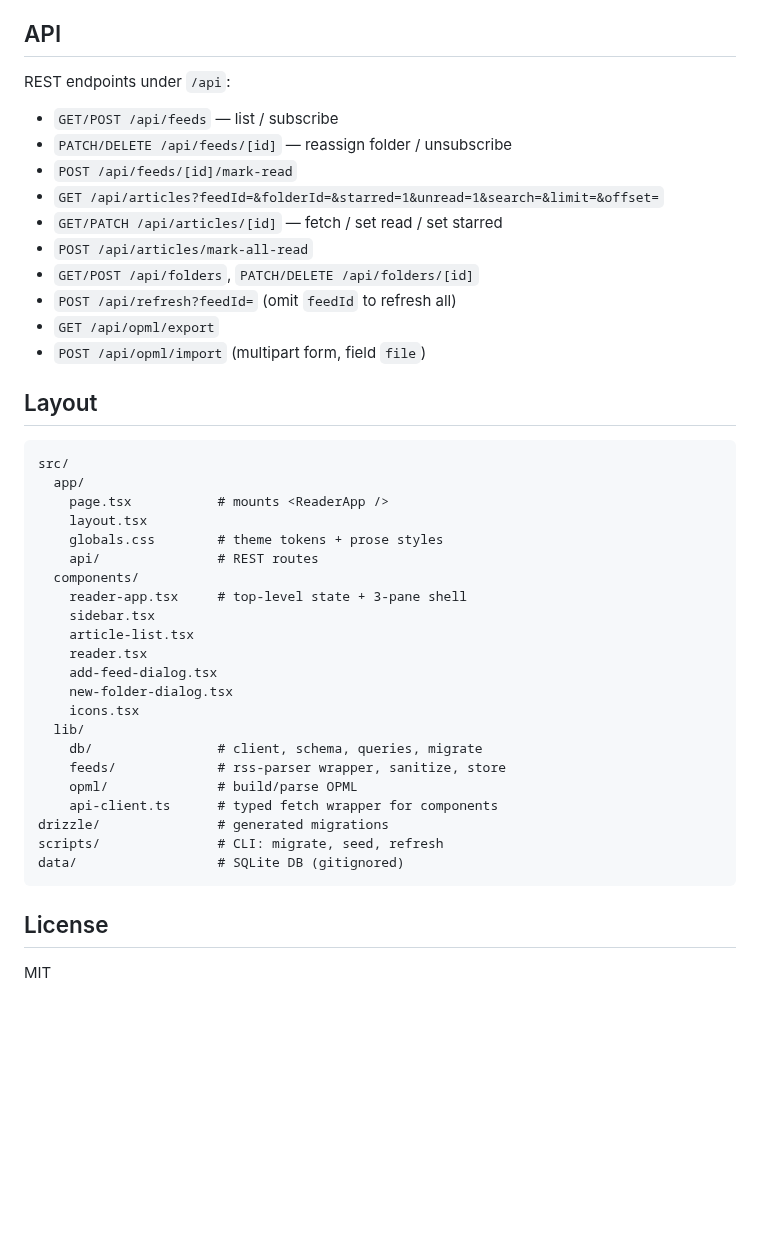
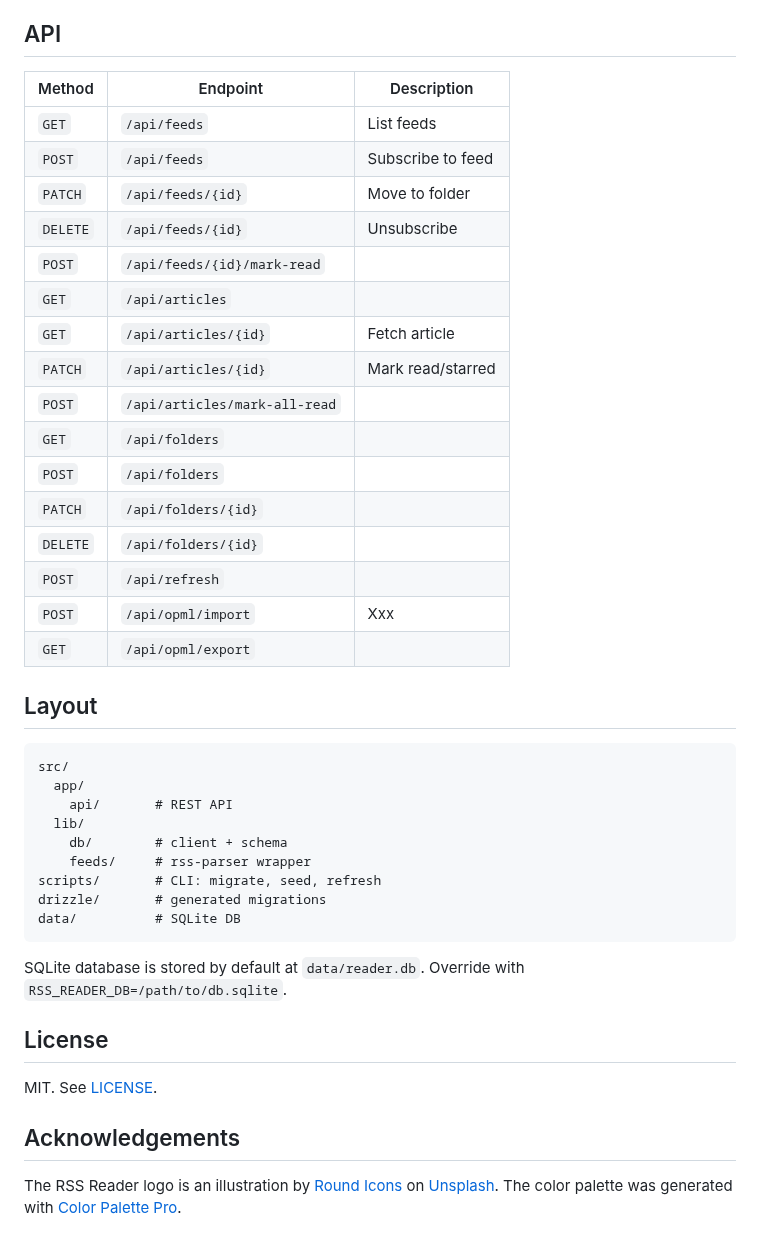
Before and after one commit to nschneble/rss-reader, a Markdown page: README.md, the part around one of its changes. Drawn GitHub-style; blank space fills up the shorter version.

````diff
--- a/README.md
+++ b/README.md
@@ -58,46 +47,52 @@ SQLite database at `data/reader.db` (gitignored). Override with `RSS_READER_DB=/
 
 ## API
 
-REST endpoints under `/api`:
-
-- `GET/POST /api/feeds` — list / subscribe
-- `PATCH/DELETE /api/feeds/[id]` — reassign folder / unsubscribe
-- `POST /api/feeds/[id]/mark-read`
-- `GET /api/articles?feedId=&folderId=&starred=1&unread=1&search=&limit=&offset=`
-- `GET/PATCH /api/articles/[id]` — fetch / set read / set starred
-- `POST /api/articles/mark-all-read`
-- `GET/POST /api/folders`, `PATCH/DELETE /api/folders/[id]`
-- `POST /api/refresh?feedId=` (omit `feedId` to refresh all)
-- `GET /api/opml/export`
-- `POST /api/opml/import` (multipart form, field `file`)
+| Method   | Endpoint                      | Description       |
+| -------- | ----------------------------- | ----------------- |
+| `GET`    | `/api/feeds`                  | List feeds        |
+| `POST`   | `/api/feeds`                  | Subscribe to feed |
+| `PATCH`  | `/api/feeds/{id}`             | Move to folder    |
+| `DELETE` | `/api/feeds/{id}`             | Unsubscribe       |
+| `POST`   | `/api/feeds/{id}/mark-read`   |                   |
+| `GET`    | `/api/articles`               |                   |
+| `GET`    | `/api/articles/{id}`          | Fetch article     |
+| `PATCH`  | `/api/articles/{id}`          | Mark read/starred |
+| `POST`   | `/api/articles/mark-all-read` |                   |
+| `GET`    | `/api/folders`                |                   |
+| `POST`   | `/api/folders`                |                   |
+| `PATCH`  | `/api/folders/{id}`           |                   |
+| `DELETE` | `/api/folders/{id}`           |                   |
+| `POST`   | `/api/refresh`                |                   |
+| `POST`   | `/api/opml/import`            | Xxx               |
+| `GET`    | `/api/opml/export`            |                   |
 
 ## Layout
 
 ```
 src/
   app/
-    page.tsx           # mounts <ReaderApp />
-    layout.tsx
-    globals.css        # theme tokens + prose styles
-    api/               # REST routes
-  components/
-    reader-app.tsx     # top-level state + 3-pane shell
-    sidebar.tsx
-    article-list.tsx
-    reader.tsx
-    add-feed-dialog.tsx
-    new-folder-dialog.tsx
-    icons.tsx
+    api/       # REST API
   lib/
-    db/                # client, schema, queries, migrate
-    feeds/             # rss-parser wrapper, sanitize, store
-    opml/              # build/parse OPML
-    api-client.ts      # typed fetch wrapper for components
-drizzle/               # generated migrations
-scripts/               # CLI: migrate, seed, refresh
-data/                  # SQLite DB (gitignored)
+    db/        # client + schema
+    feeds/     # rss-parser wrapper
+scripts/       # CLI: migrate, seed, refresh
+drizzle/       # generated migrations
+data/          # SQLite DB
 ```
+
+SQLite database is stored by default at `data/reader.db`. Override with
+`RSS_READER_DB=/path/to/db.sqlite`.
 
 ## License
 
-MIT
+MIT. See [LICENSE](LICENSE).
+
+## Acknowledgements
+
+The RSS Reader logo is an illustration by [Round Icons] on [Unsplash]. The
+color palette was generated with [Color Palette Pro].
+
+[License: MIT]: https://img.shields.io/badge/license-MIT-green
+[Round Icons]: https://unsplash.com/@roundicons/illustrations
+[Unsplash]: https://unsplash.com/illustrations
+[Color Palette Pro]: https://colorpalette.pro
````
Also changed, not shown: other parts of README.md (+29 -40 lines), rss-reader-evolution.gif (added), rss-reader.png (added).
